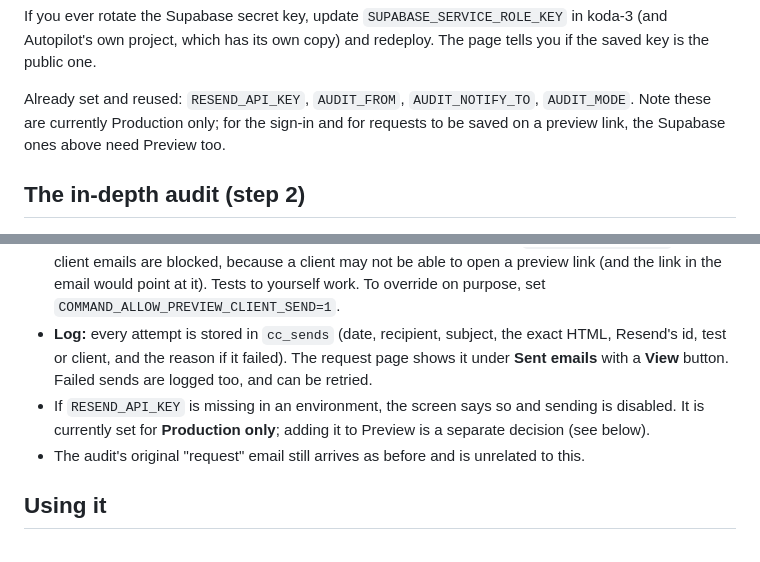
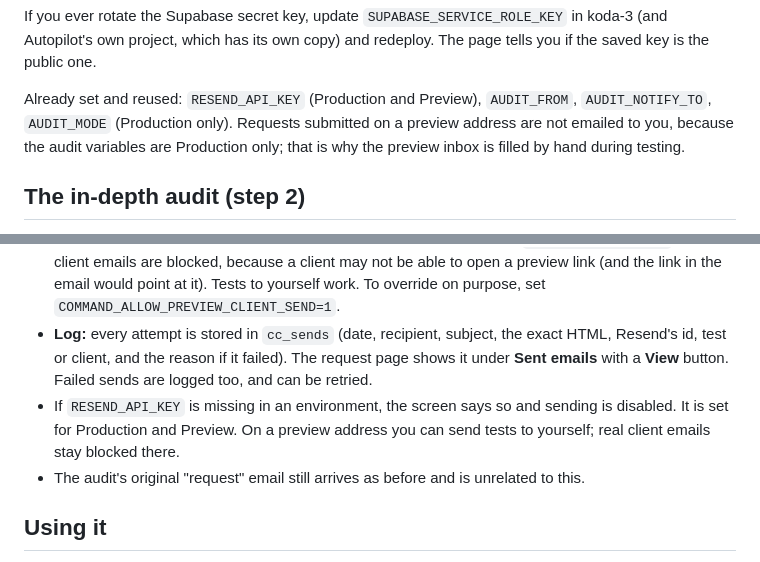
Before and after one commit to samuelbaradhuwar-svg/KODA-3, a Markdown page: COMMAND-CENTER.md, 2 parts joined by grey strips. Rendered like a GitHub page.

Commit message:
Docs: RESEND_API_KEY now covers Preview
Co-Authored-By: Claude Sonnet 5.5 <noreply@anthropic.com>
Claude-Session: https://claude.ai/code/session_01BhZm6TEfGaQ9dkEjfezUN3

```diff
--- a/COMMAND-CENTER.md
+++ b/COMMAND-CENTER.md
@@ -56,8 +56,7 @@ Setup gotchas we hit:
 
 If you ever rotate the Supabase secret key, update `SUPABASE_SERVICE_ROLE_KEY` in koda-3 (and Autopilot's own project, which has its own copy) and redeploy. The page tells you if the saved key is the public one.
 
-Already set and reused: `RESEND_API_KEY`, `AUDIT_FROM`, `AUDIT_NOTIFY_TO`, `AUDIT_MODE`. Note these are currently
-Production only; for the sign-in and for requests to be saved on a preview link, the Supabase ones above need Preview too.
+Already set and reused: `RESEND_API_KEY` (Production and Preview), `AUDIT_FROM`, `AUDIT_NOTIFY_TO`, `AUDIT_MODE` (Production only). Requests submitted on a preview address are not emailed to you, because the audit variables are Production only; that is why the preview inbox is filled by hand during testing.
 
 ## The in-depth audit (step 2)
 **Run in-depth audit** on a request does, in order: crawl, Google speed on a phone, Google speed on a computer, then work out findings.
@@ -99,7 +98,7 @@ At the bottom of an audit, **Email to the client**:
 - **No double sends:** every click carries a one-time reference (also passed to Resend as an idempotency key), so a double click cannot send twice. A second real send of the same report needs you to tick "send it again".
 - **Preview addresses cannot email clients.** On a Vercel preview URL (`VERCEL_ENV=preview`) real client emails are blocked, because a client may not be able to open a preview link (and the link in the email would point at it). Tests to yourself work. To override on purpose, set `COMMAND_ALLOW_PREVIEW_CLIENT_SEND=1`.
 - **Log:** every attempt is stored in `cc_sends` (date, recipient, subject, the exact HTML, Resend's id, test or client, and the reason if it failed). The request page shows it under **Sent emails** with a **View** button. Failed sends are logged too, and can be retried.
-- If `RESEND_API_KEY` is missing in an environment, the screen says so and sending is disabled. It is currently set for **Production only**; adding it to Preview is a separate decision (see below).
+- If `RESEND_API_KEY` is missing in an environment, the screen says so and sending is disabled. It is set for Production and Preview. On a preview address you can send tests to yourself; real client emails stay blocked there.
 - The audit's original "request" email still arrives as before and is unrelated to this.
 
 ## Using it
```
